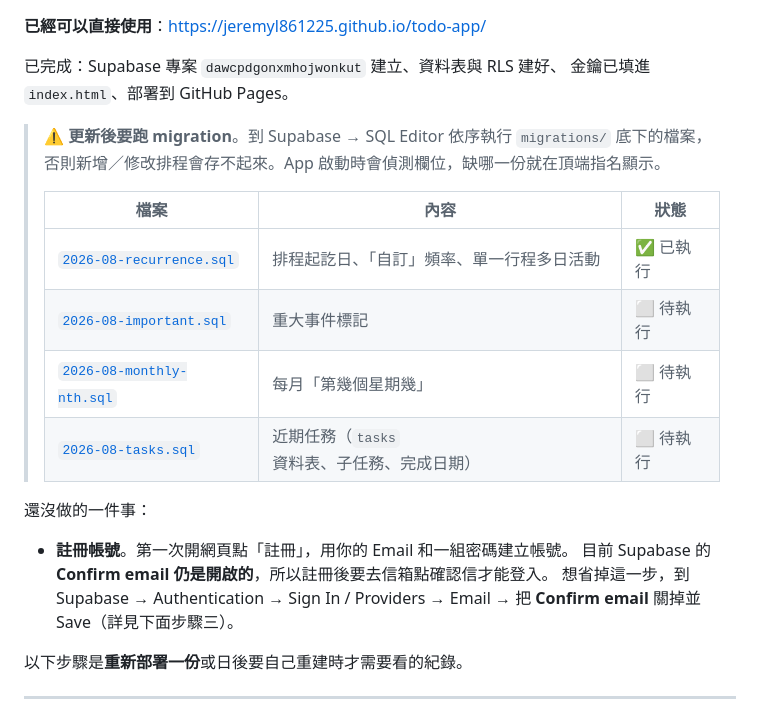
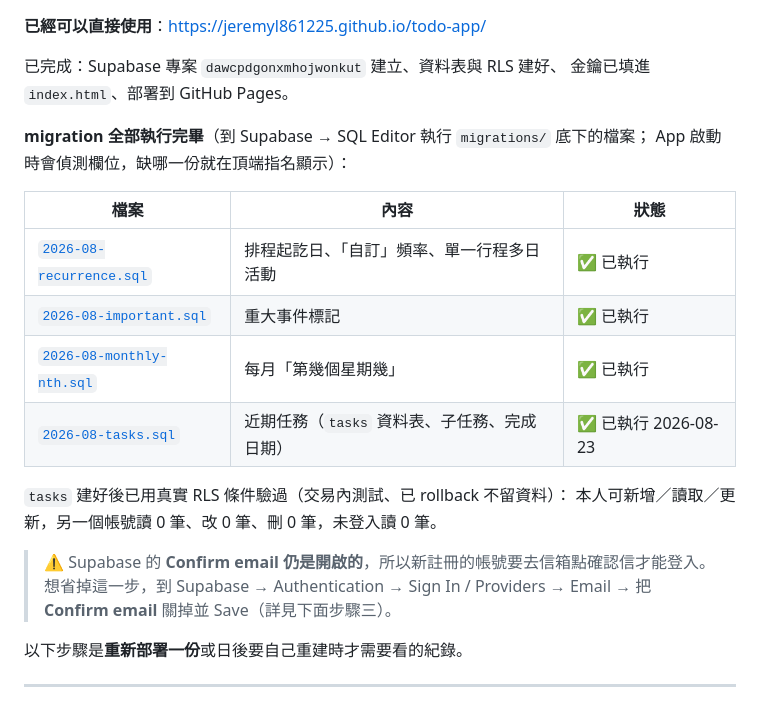
Before and after one commit to jeremyl861225/todo-app, a Markdown page: SETUP.md, the part around one of its changes. Rendered like a GitHub page.

Commit message:
SETUP.md：四份 migration 全部標記為已執行
2026-08-23 透過 Supabase connector 套用 2026-08-tasks.sql，並確認先前三份
（recurrence／important／monthly-nth）的欄位其實早已存在。附上 RLS 驗證結果。

Co-Authored-By: Claude Opus 5 <noreply@anthropic.com>

```diff
--- a/SETUP.md
+++ b/SETUP.md
@@ -16,22 +16,22 @@
 已完成：Supabase 專案 `dawcpdgonxmhojwonkut` 建立、資料表與 RLS 建好、
 金鑰已填進 `index.html`、部署到 GitHub Pages。
 
-> ⚠️ **更新後要跑 migration**。到 Supabase → SQL Editor 依序執行 `migrations/` 底下的檔案，
-> 否則新增／修改排程會存不起來。App 啟動時會偵測欄位，缺哪一份就在頂端指名顯示。
->
-> | 檔案 | 內容 | 狀態 |
-> |---|---|---|
-> | [`2026-08-recurrence.sql`](migrations/2026-08-recurrence.sql) | 排程起訖日、「自訂」頻率、單一行程多日活動 | ✅ 已執行 |
-> | [`2026-08-important.sql`](migrations/2026-08-important.sql) | 重大事件標記 | ⬜ 待執行 |
-> | [`2026-08-monthly-nth.sql`](migrations/2026-08-monthly-nth.sql) | 每月「第幾個星期幾」 | ⬜ 待執行 |
-> | [`2026-08-tasks.sql`](migrations/2026-08-tasks.sql) | 近期任務（`tasks` 資料表、子任務、完成日期） | ⬜ 待執行 |
+**migration 全部執行完畢**（到 Supabase → SQL Editor 執行 `migrations/` 底下的檔案；
+App 啟動時會偵測欄位，缺哪一份就在頂端指名顯示）：
 
-還沒做的一件事：
+| 檔案 | 內容 | 狀態 |
+|---|---|---|
+| [`2026-08-recurrence.sql`](migrations/2026-08-recurrence.sql) | 排程起訖日、「自訂」頻率、單一行程多日活動 | ✅ 已執行 |
+| [`2026-08-important.sql`](migrations/2026-08-important.sql) | 重大事件標記 | ✅ 已執行 |
+| [`2026-08-monthly-nth.sql`](migrations/2026-08-monthly-nth.sql) | 每月「第幾個星期幾」 | ✅ 已執行 |
+| [`2026-08-tasks.sql`](migrations/2026-08-tasks.sql) | 近期任務（`tasks` 資料表、子任務、完成日期） | ✅ 已執行 2026-08-23 |
 
-- **註冊帳號**。第一次開網頁點「註冊」，用你的 Email 和一組密碼建立帳號。
-  目前 Supabase 的 **Confirm email 仍是開啟的**，所以註冊後要去信箱點確認信才能登入。
-  想省掉這一步，到 Supabase → Authentication → Sign In / Providers → Email →
-  把 **Confirm email** 關掉並 Save（詳見下面步驟三）。
+`tasks` 建好後已用真實 RLS 條件驗過（交易內測試、已 rollback 不留資料）：
+本人可新增／讀取／更新，另一個帳號讀 0 筆、改 0 筆、刪 0 筆，未登入讀 0 筆。
+
+> ⚠️ Supabase 的 **Confirm email 仍是開啟的**，所以新註冊的帳號要去信箱點確認信才能登入。
+> 想省掉這一步，到 Supabase → Authentication → Sign In / Providers → Email →
+> 把 **Confirm email** 關掉並 Save（詳見下面步驟三）。
 
 以下步驟是**重新部署一份**或日後要自己重建時才需要看的紀錄。
 
```
Also changed, not shown: other parts of SETUP.md (+1 -1 lines).
